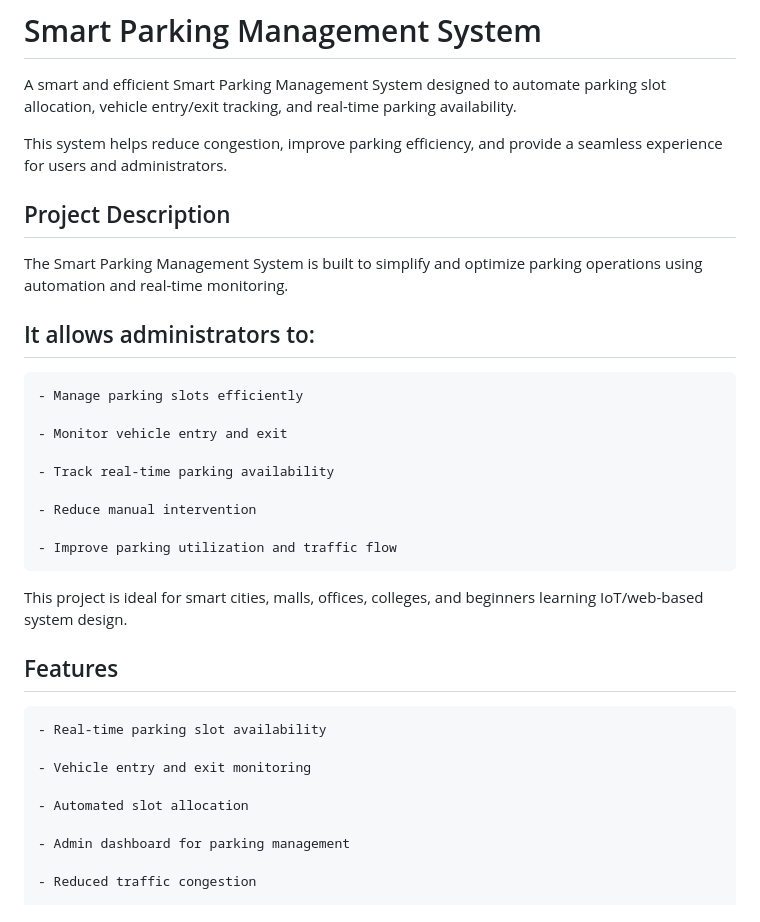
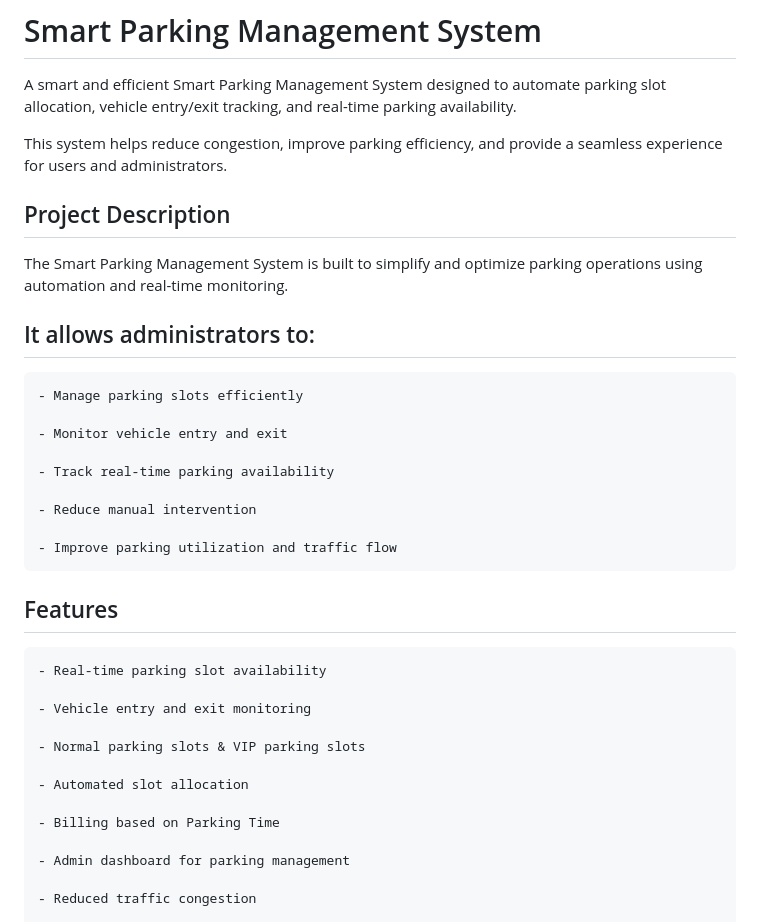
Before and after one commit to KAVINPRABHAKAR/Smart_Parking_Management_System, a Markdown page: README.md, the part around one of its changes. Drawn GitHub-style.

Commit message:
modified

```diff
--- a/README.md
+++ b/README.md
@@ -7,9 +7,14 @@ A smart and efficient Smart Parking Management System designed to automate parki
 This system helps reduce congestion, improve parking efficiency, and provide a seamless experience for users and administrators.
 
 
+
 ## Project Description
 
+
 The Smart Parking Management System is built to simplify and optimize parking operations using automation and real-time monitoring.
+
+
+
 
 ## It allows administrators to:
 
@@ -23,7 +28,7 @@ The Smart Parking Management System is built to simplify and optimize parking op
 
     - Improve parking utilization and traffic flow
 
-This project is ideal for smart cities, malls, offices, colleges, and beginners learning IoT/web-based system design.
+
 
 
 ## Features
@@ -32,7 +37,11 @@ This project is ideal for smart cities, malls, offices, colleges, and beginners
 
     - Vehicle entry and exit monitoring
 
+    - Normal parking slots & VIP parking slots
+
     - Automated slot allocation
+
+    - Billing based on Parking Time
 
     - Admin dashboard for parking management
 
```
Also changed, not shown: other parts of README.md (+2 -1 lines).
